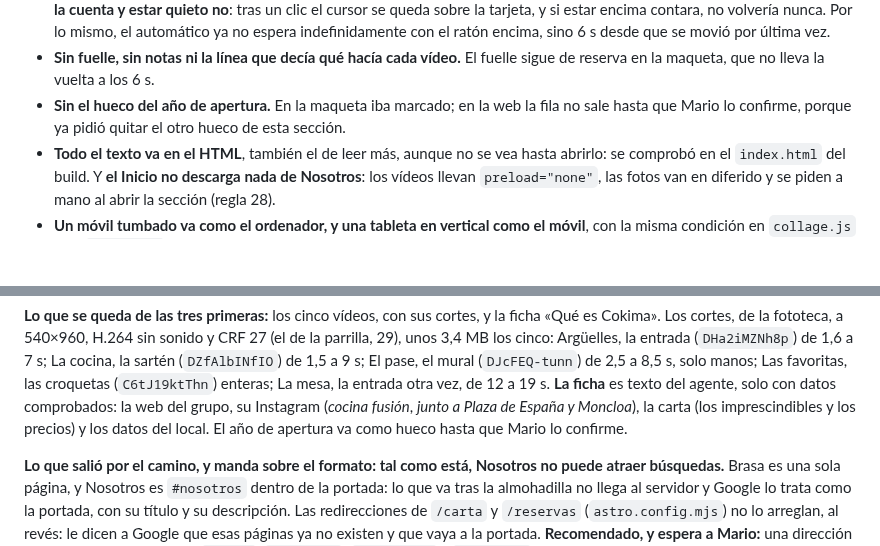
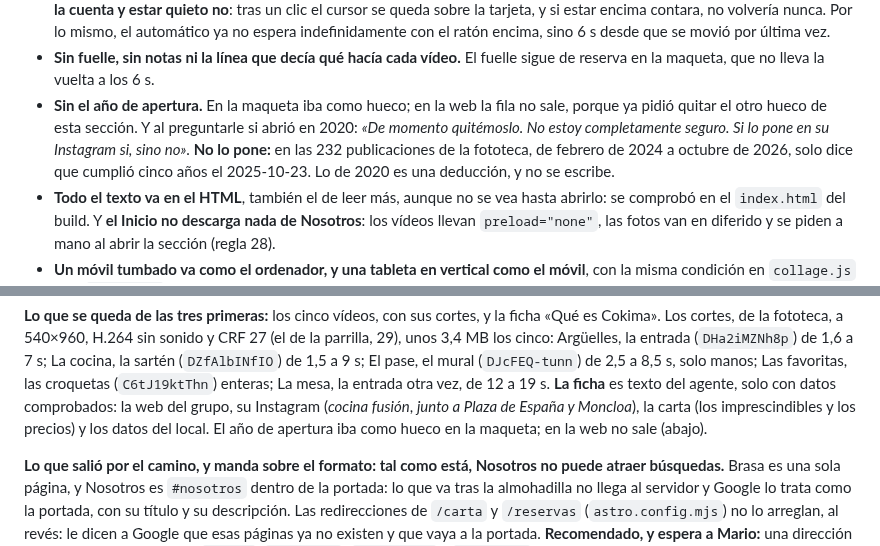
Before and after one commit to PH-Sport/ochoa-cokima, a Markdown page: docs/cokima-el-rediseno.md, 2 parts joined by grey strips. Rendered like a GitHub page; blank space fills up the shorter version.

```diff
--- a/docs/cokima-el-rediseno.md
+++ b/docs/cokima-el-rediseno.md
@@ -879,8 +879,11 @@ pasarlo, y que la maqueta no tenía:
   el automático ya no espera indefinidamente con el ratón encima, sino 6 s desde que se movió por última vez.
 - **Sin fuelle, sin notas ni la línea que decía qué hacía cada vídeo.** El fuelle sigue de reserva en la maqueta,
   que no lleva la vuelta a los 6 s.
-- **Sin el hueco del año de apertura.** En la maqueta iba marcado; en la web la fila no sale hasta que Mario
-  lo confirme, porque ya pidió quitar el otro hueco de esta sección.
+- **Sin el año de apertura.** En la maqueta iba como hueco; en la web la fila no sale, porque ya pidió quitar el
+  otro hueco de esta sección. Y al preguntarle si abrió en 2020: *«De momento quitémoslo. No estoy completamente
+  seguro. Si lo pone en su Instagram si, sino no»*. **No lo pone:** en las 232 publicaciones de la fototeca, de
+  febrero de 2024 a octubre de 2026, solo dice que cumplió cinco años el 2025-10-23. Lo de 2020 es una
+  deducción, y no se escribe.
 - **Todo el texto va en el HTML**, también el de leer más, aunque no se vea hasta abrirlo: se comprobó en el
   `index.html` del build. Y **el Inicio no descarga nada de Nosotros**: los vídeos llevan `preload="none"`,
   las fotos van en diferido y se piden a mano al abrir la sección (regla 28).
@@ -918,8 +921,8 @@ cinco: Argüelles, la entrada (`DHa2iMZNh8p`) de 1,6 a 7 s; La cocina, la sarté
 1,5 a 9 s; El pase, el mural (`DJcFEQ-tunn`) de 2,5 a 8,5 s, solo manos; Las favoritas, las croquetas
 (`C6tJ19ktThn`) enteras; La mesa, la entrada otra vez, de 12 a 19 s. **La ficha** es texto del agente,
 solo con datos comprobados: la web del grupo, su Instagram (*cocina fusión*, *junto a Plaza de España
-y Moncloa*), la carta (los imprescindibles y los precios) y los datos del local. El año de apertura va
-como hueco hasta que Mario lo confirme.
+y Moncloa*), la carta (los imprescindibles y los precios) y los datos del local. El año de apertura iba
+como hueco en la maqueta; en la web no sale (abajo).
 
 **Lo que salió por el camino, y manda sobre el formato: tal como está, Nosotros no puede atraer
 búsquedas.** Brasa es una sola página, y Nosotros es `#nosotros` dentro de la portada: lo que va tras
```
Also changed, not shown: docs/estado.md (+7 -6 lines).
